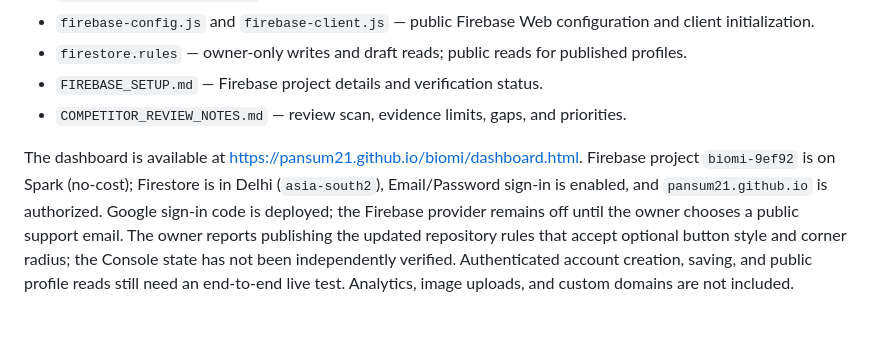
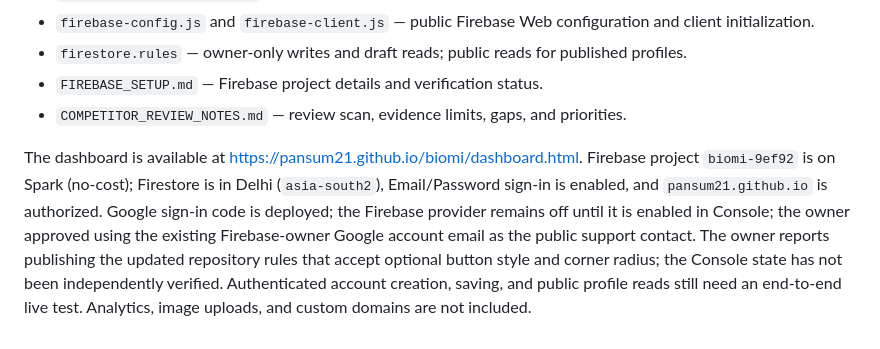
Before and after one commit to pansum21/biomi, a Markdown page: README.md, the part around the change. Rendered like a GitHub page.

Commit message:
Record Google provider enablement status

```diff
--- a/README.md
+++ b/README.md
@@ -133,4 +133,4 @@ The repository includes a hosted creator dashboard and Firebase-backed link-in-b
 - `FIREBASE_SETUP.md` — Firebase project details and verification status.
 - `COMPETITOR_REVIEW_NOTES.md` — review scan, evidence limits, gaps, and priorities.
 
-The dashboard is available at [https://pansum21.github.io/biomi/dashboard.html](https://pansum21.github.io/biomi/dashboard.html). Firebase project `biomi-9ef92` is on Spark (no-cost); Firestore is in Delhi (`asia-south2`), Email/Password sign-in is enabled, and `pansum21.github.io` is authorized. Google sign-in code is deployed; the Firebase provider remains off until the owner chooses a public support email. The owner reports publishing the updated repository rules that accept optional button style and corner radius; the Console state has not been independently verified. Authenticated account creation, saving, and public profile reads still need an end-to-end live test. Analytics, image uploads, and custom domains are not included.
+The dashboard is available at [https://pansum21.github.io/biomi/dashboard.html](https://pansum21.github.io/biomi/dashboard.html). Firebase project `biomi-9ef92` is on Spark (no-cost); Firestore is in Delhi (`asia-south2`), Email/Password sign-in is enabled, and `pansum21.github.io` is authorized. Google sign-in code is deployed; the Firebase provider remains off until it is enabled in Console; the owner approved using the existing Firebase-owner Google account email as the public support contact. The owner reports publishing the updated repository rules that accept optional button style and corner radius; the Console state has not been independently verified. Authenticated account creation, saving, and public profile reads still need an end-to-end live test. Analytics, image uploads, and custom domains are not included.
```
